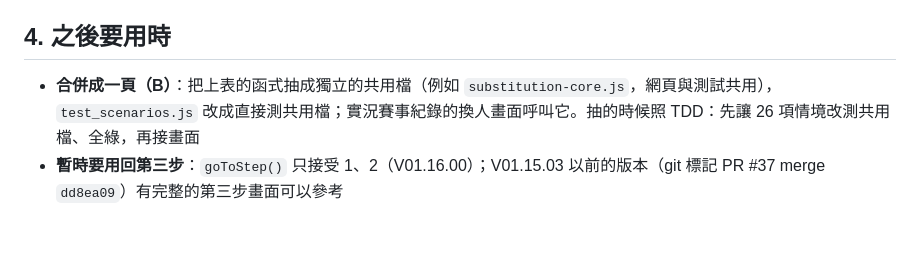
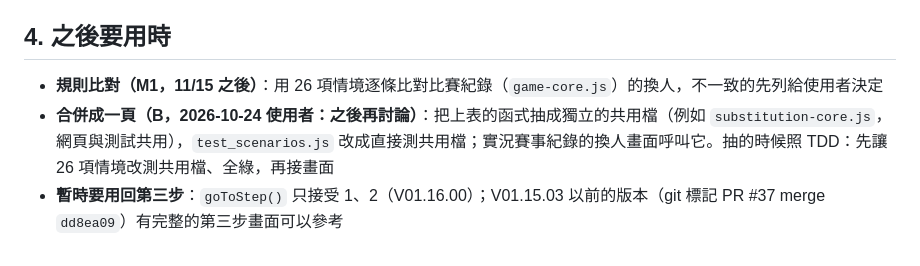
Before and after one commit to a24627622-dev/LongAn_baseball_roster, a Markdown page: docs/換人邏輯.md, the part around the change. Rendered like a GitHub page.

```diff
--- a/docs/換人邏輯.md
+++ b/docs/換人邏輯.md
@@ -40,5 +40,6 @@ GAS 端對應：`gas/Code.gs` 的 `saveSubstitutions`／`saveChanges`／`finishG
 
 ## 4. 之後要用時
 
-- **合併成一頁（B）**：把上表的函式抽成獨立的共用檔（例如 `substitution-core.js`，網頁與測試共用），`test_scenarios.js` 改成直接測共用檔；實況賽事紀錄的換人畫面呼叫它。抽的時候照 TDD：先讓 26 項情境改測共用檔、全綠，再接畫面
+- **規則比對（M1，11/15 之後）**：用 26 項情境逐條比對比賽紀錄（`game-core.js`）的換人，不一致的先列給使用者決定
+- **合併成一頁（B，2026-10-24 使用者：之後再討論）**：把上表的函式抽成獨立的共用檔（例如 `substitution-core.js`，網頁與測試共用），`test_scenarios.js` 改成直接測共用檔；實況賽事紀錄的換人畫面呼叫它。抽的時候照 TDD：先讓 26 項情境改測共用檔、全綠，再接畫面
 - **暫時要用回第三步**：`goToStep()` 只接受 1、2（V01.16.00）；V01.15.03 以前的版本（git 標記 PR #37 merge `dd8ea09`）有完整的第三步畫面可以參考
```
Also changed, not shown: docs/專案現況.md (+5 -3 lines).
